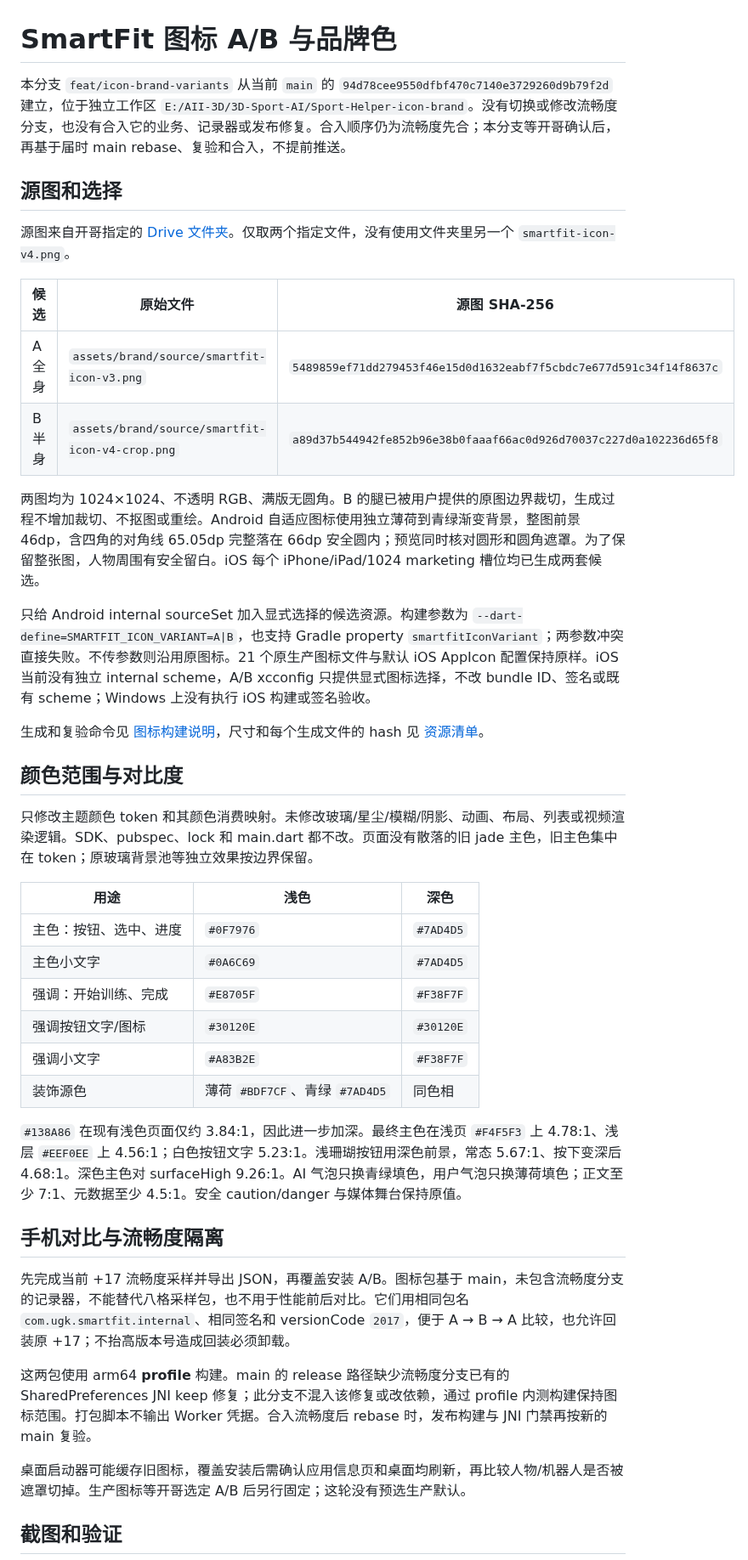
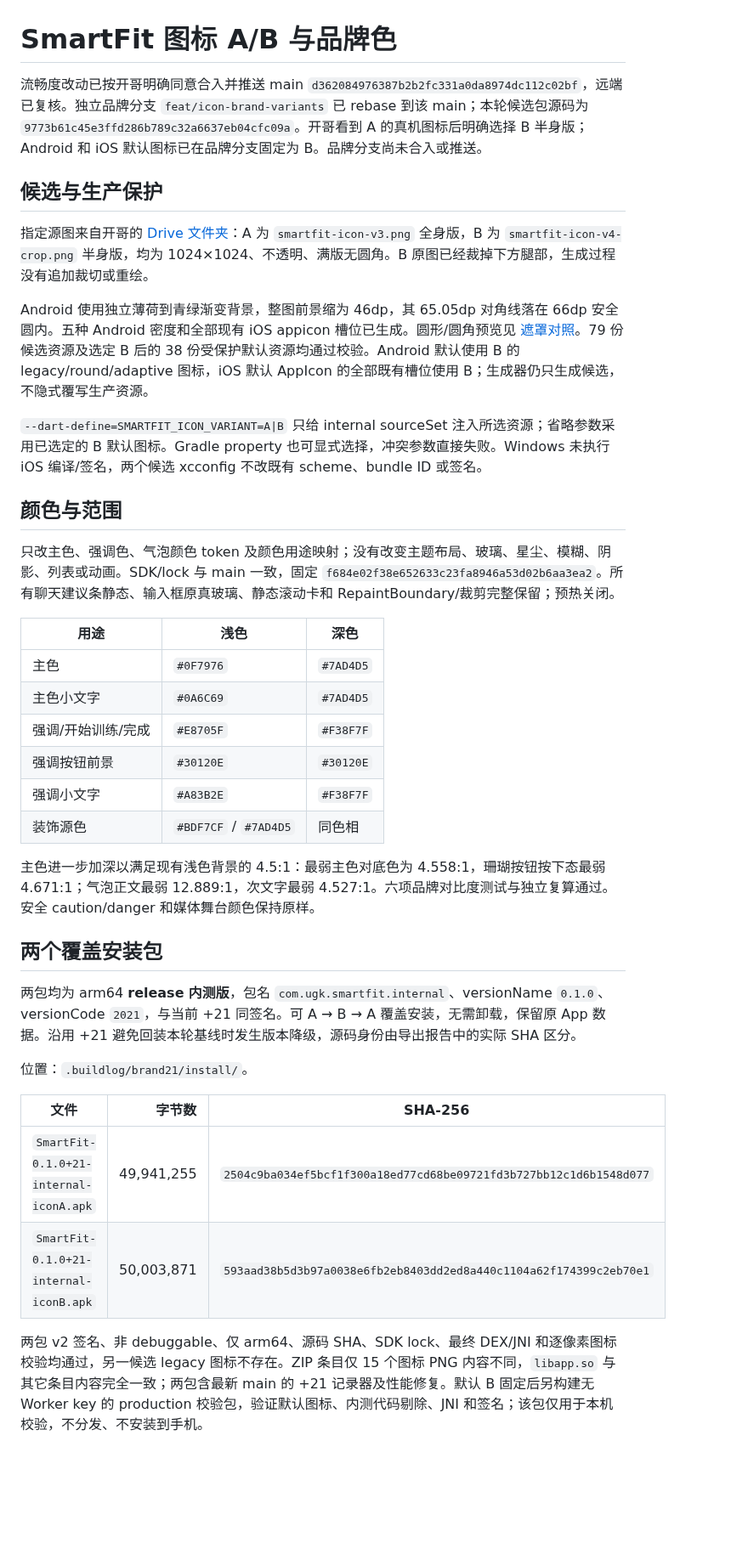
Before and after one commit to mhgd3250905/Sport-Helper, a Markdown page: docs/icon-brand-review-2026-10-23.md, the part around one of its changes. Shown at 85% size. GitHub-like rendering; blank space fills up the shorter version.

Commit message:
docs: finalize selected B icon and brand delivery after main rebase

```diff
--- a/docs/icon-brand-review-2026-10-23.md
+++ b/docs/icon-brand-review-2026-10-23.md
@@ -1,44 +1,40 @@
 # SmartFit 图标 A/B 与品牌色
 
-本分支 `feat/icon-brand-variants` 从当前 `main` 的 `94d78cee9550dfbf470c7140e3729260d9b79f2d` 建立，位于独立工作区 `E:/AII-3D/3D-Sport-AI/Sport-Helper-icon-brand`。没有切换或修改流畅度分支，也没有合入它的业务、记录器或发布修复。合入顺序仍为流畅度先合；本分支等开哥确认后，再基于届时 main rebase、复验和合入，不提前推送。
+流畅度改动已按开哥明确同意合入并推送 main `d362084976387b2b2fc331a0da8974dc112c02bf`，远端已复核。独立品牌分支 `feat/icon-brand-variants` 已 rebase 到该 main；本轮候选包源码为 `9773b61c45e3ffd286b789c32a6637eb04cfc09a`。开哥看到 A 的真机图标后明确选择 B 半身版；Android 和 iOS 默认图标已在品牌分支固定为 B。品牌分支尚未合入或推送。
 
-## 源图和选择
+## 候选与生产保护
 
-源图来自开哥指定的 [Drive 文件夹](https://drive.google.com/drive/folders/1VVi2cGjoaW3luCksQFunMG6OKRZ0Z45U)。仅取两个指定文件，没有使用文件夹里另一个 `smartfit-icon-v4.png`。
+指定源图来自开哥的 [Drive 文件夹](https://drive.google.com/drive/folders/1VVi2cGjoaW3luCksQFunMG6OKRZ0Z45U)：A 为 `smartfit-icon-v3.png` 全身版，B 为 `smartfit-icon-v4-crop.png` 半身版，均为 1024×1024、不透明、满版无圆角。B 原图已经裁掉下方腿部，生成过程没有追加裁切或重绘。
 
-| 候选 | 原始文件 | 源图 SHA-256 |
-| --- | --- | --- |
-| A 全身 | `assets/brand/source/smartfit-icon-v3.png` | `5489859ef71dd279453f46e15d0d1632eabf7f5cbdc7e677d591c34f14f8637c` |
-| B 半身 | `assets/brand/source/smartfit-icon-v4-crop.png` | `a89d37b544942fe852b96e38b0faaaf66ac0d926d70037c227d0a102236d65f8` |
+Android 使用独立薄荷到青绿渐变背景，整图前景缩为 46dp，其 65.05dp 对角线落在 66dp 安全圆内。五种 Android 密度和全部现有 iOS appicon 槽位已生成。圆形/圆角预览见 [遮罩对照](screenshots/icon-brand/icon-mask-preview.png)。79 份候选资源及选定 B 后的 38 份受保护默认资源均通过校验。Android 默认使用 B 的 legacy/round/adaptive 图标，iOS 默认 AppIcon 的全部既有槽位使用 B；生成器仍只生成候选，不隐式覆写生产资源。
 
-两图均为 1024×1024、不透明 RGB、满版无圆角。B 的腿已被用户提供的原图边界裁切，生成过程不增加裁切、不抠图或重绘。Android 自适应图标使用独立薄荷到青绿渐变背景，整图前景 46dp，含四角的对角线 65.05dp 完整落在 66dp 安全圆内；预览同时核对圆形和圆角遮罩。为了保留整张图，人物周围有安全留白。iOS 每个 iPhone/iPad/1024 marketing 槽位均已生成两套候选。
+`--dart-define=SMARTFIT_ICON_VARIANT=A|B` 只给 internal sourceSet 注入所选资源；省略参数采用已选定的 B 默认图标。Gradle property 也可显式选择，冲突参数直接失败。Windows 未执行 iOS 编译/签名，两个候选 xcconfig 不改既有 scheme、bundle ID 或签名。
 
-只给 Android internal sourceSet 加入显式选择的候选资源。构建参数为 `--dart-define=SMARTFIT_ICON_VARIANT=A|B`，也支持 Gradle property `smartfitIconVariant`；两参数冲突直接失败。不传参数则沿用原图标。21 个原生产图标文件与默认 iOS AppIcon 配置保持原样。iOS 当前没有独立 internal scheme，A/B xcconfig 只提供显式图标选择，不改 bundle ID、签名或既有 scheme；Windows 上没有执行 iOS 构建或签名验收。
+## 颜色与范围
 
-生成和复验命令见 [图标构建说明](../tools/branding/README.md)，尺寸和每个生成文件的 hash 见 [资源清单](../tools/branding/icon-assets.json)。
-
-## 颜色范围与对比度
-
-只修改主题颜色 token 和其颜色消费映射。未修改玻璃/星尘/模糊/阴影、动画、布局、列表或视频渲染逻辑。SDK、pubspec、lock 和 main.dart 都不改。页面没有散落的旧 jade 主色，旧主色集中在 token；原玻璃背景池等独立效果按边界保留。
+只改主色、强调色、气泡颜色 token 及颜色用途映射；没有改变主题布局、玻璃、星尘、模糊、阴影、列表或动画。SDK/lock 与 main 一致，固定 `f684e02f38e652633c23fa8946a53d02b6aa3ea2`。所有聊天建议条静态、输入框原真玻璃、静态滚动卡和 RepaintBoundary/裁剪完整保留；预热关闭。
 
 | 用途 | 浅色 | 深色 |
 | --- | --- | --- |
-| 主色：按钮、选中、进度 | `#0F7976` | `#7AD4D5` |
+| 主色 | `#0F7976` | `#7AD4D5` |
 | 主色小文字 | `#0A6C69` | `#7AD4D5` |
-| 强调：开始训练、完成 | `#E8705F` | `#F38F7F` |
-| 强调按钮文字/图标 | `#30120E` | `#30120E` |
+| 强调/开始训练/完成 | `#E8705F` | `#F38F7F` |
+| 强调按钮前景 | `#30120E` | `#30120E` |
 | 强调小文字 | `#A83B2E` | `#F38F7F` |
-| 装饰源色 | 薄荷 `#BDF7CF`、青绿 `#7AD4D5` | 同色相 |
+| 装饰源色 | `#BDF7CF` / `#7AD4D5` | 同色相 |
 
-`#138A86` 在现有浅色页面仅约 3.84:1，因此进一步加深。最终主色在浅页 `#F4F5F3` 上 4.78:1、浅层 `#EEF0EE` 上 4.56:1；白色按钮文字 5.23:1。浅珊瑚按钮用深色前景，常态 5.67:1、按下变深后 4.68:1。深色主色对 surfaceHigh 9.26:1。AI 气泡只换青绿填色，用户气泡只换薄荷填色；正文至少 7:1、元数据至少 4.5:1。安全 caution/danger 与媒体舞台保持原值。
+主色进一步加深以满足现有浅色背景的 4.5:1：最弱主色对底色为 4.558:1，珊瑚按钮按下态最弱 4.671:1；气泡正文最弱 12.889:1，次文字最弱 4.527:1。六项品牌对比度测试与独立复算通过。安全 caution/danger 和媒体舞台颜色保持原样。
 
-## 手机对比与流畅度隔离
+## 两个覆盖安装包
 
-先完成当前 +17 流畅度采样并导出 JSON，再覆盖安装 A/B。图标包基于 main，未包含流畅度分支的记录器，不能替代八格采样包，也不用于性能前后对比。它们用相同包名 `com.ugk.smartfit.internal`、相同签名和 versionCode `2017`，便于 A → B → A 比较，也允许回装原 +17；不抬高版本号造成回装必须卸载。
+两包均为 arm64 **release 内测版**，包名 `com.ugk.smartfit.internal`、versionName `0.1.0`、versionCode `2021`，与当前 +21 同签名。可 A → B → A 覆盖安装，无需卸载，保留原 App 数据。沿用 +21 避免回装本轮基线时发生版本降级，源码身份由导出报告中的实际 SHA 区分。
 
-这两包使用 arm64 **profile** 构建。main 的 release 路径缺少流畅度分支已有的 SharedPreferences JNI keep 修复；此分支不混入该修复或改依赖，通过 profile 内测构建保持图标范围。打包脚本不输出 Worker 凭据。合入流畅度后 rebase 时，发布构建与 JNI 门禁再按新的 main 复验。
+位置：`.buildlog/brand21/install/`。
 
-桌面启动器可能缓存旧图标，覆盖安装后需确认应用信息页和桌面均刷新，再比较人物/机器人是否被遮罩切掉。生产图标等开哥选定 A/B 后另行固定；这轮没有预选生产默认。
+| 文件 | 字节数 | SHA-256 |
+| --- | ---: | --- |
+| `SmartFit-0.1.0+21-internal-iconA.apk` | 49,941,255 | `2504c9ba034ef5bcf1f300a18ed77cd68be09721fd3b727bb12c1d6b1548d077` |
+| `SmartFit-0.1.0+21-internal-iconB.apk` | 50,003,871 | `593aad38b5d3b97a0038e6fb2eb8403dd2ed8a440c1104a62f174399c2eb70e1` |
 
-## 截图和验证
+两包 v2 签名、非 debuggable、仅 arm64、源码 SHA、SDK lock、最终 DEX/JNI 和逐像素图标校验均通过，另一候选 legacy 图标不存在。ZIP 条目仅 15 个图标 PNG 内容不同，`libapp.so` 与其它条目内容完全一致；两包含最新 main 的 +21 记录器及性能修复。默认 B 固定后另构建无 Worker key 的 production 校验包，验证默认图标、内测代码剔除、JNI 和签名；该包仅用于本机校验，不分发、不安装到手机。
 
```
Also changed, not shown: other parts of docs/icon-brand-review-2026-10-23.md (+13 -12 lines), docs/screenshots/icon-brand/chat-dark.png, docs/screenshots/icon-brand/home-dark.png, 5 other files.
